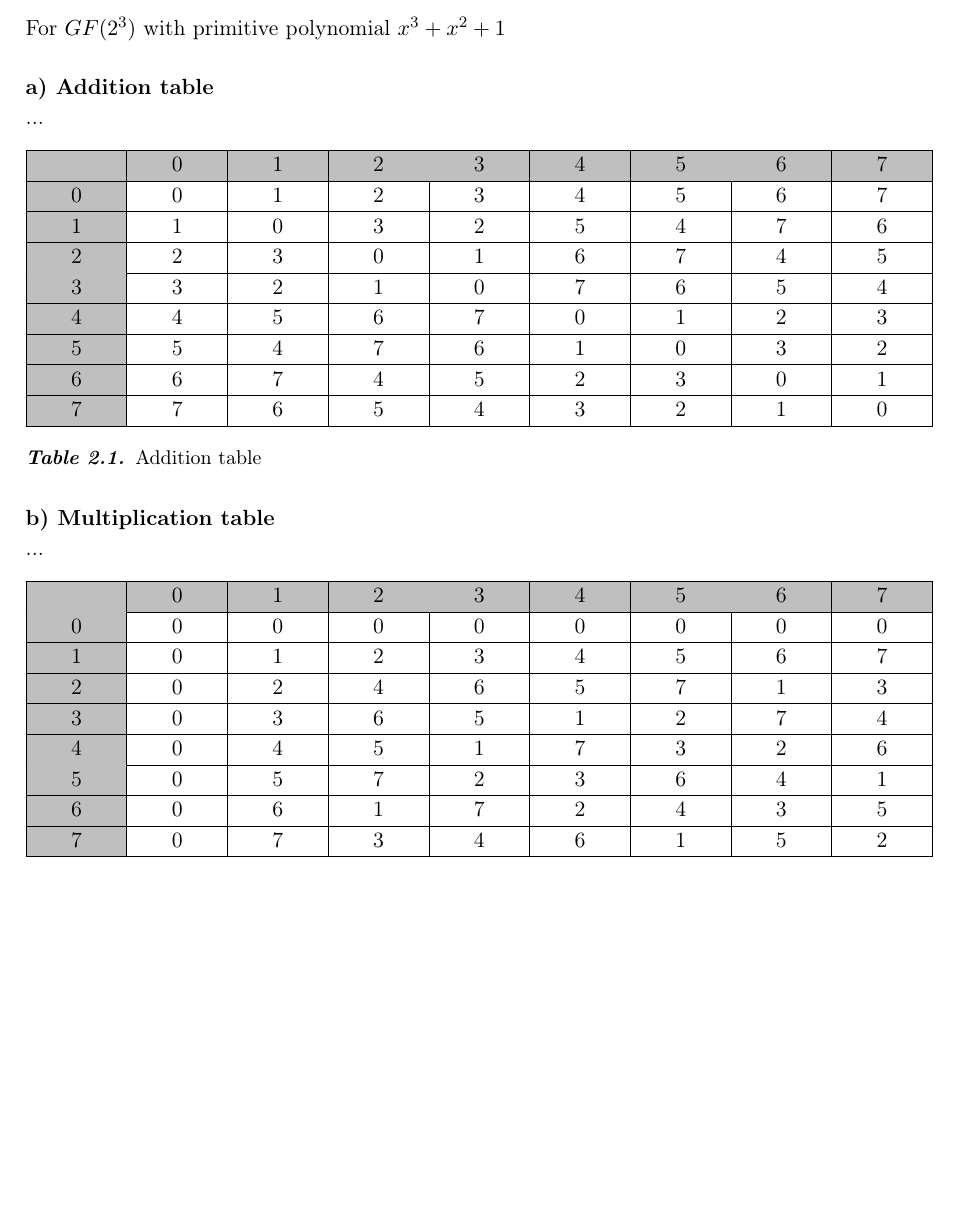
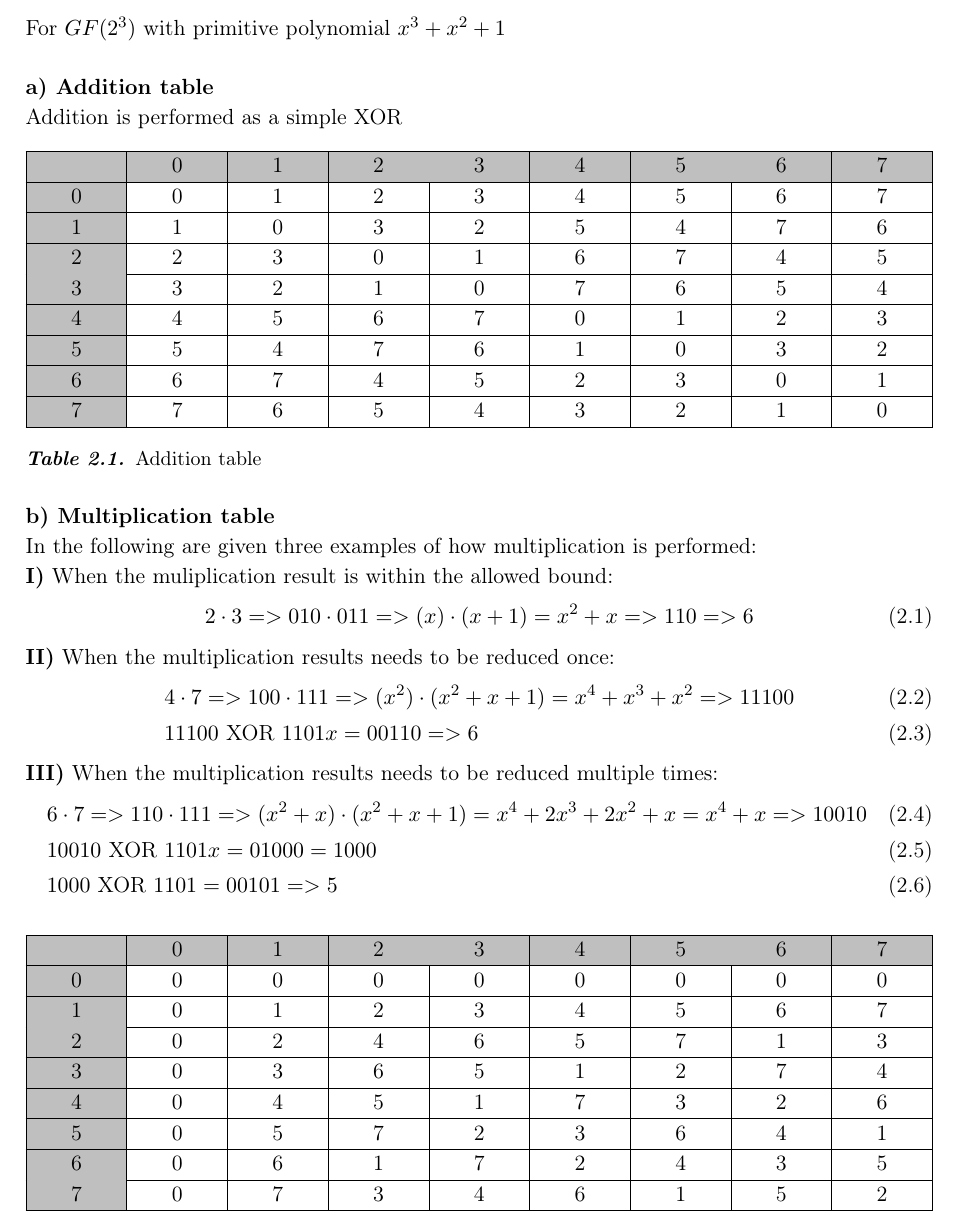
Before and after one commit to AlexKarlsen/Distributed-Storage, a LaTeX problem sheet (AssignmentsReport/dss.tex, which reads AssignmentsReport/sections/FiniteFields_Part2.tex): part of page 5 of 8 before the commit and part of page 5 of 12 after it, cut so that both start at the same text, the shorter picture padded with empty space. Compiled offline with pdfLaTeX.

Commit message:
FF2 multiplication examples

```diff
--- a/AssignmentsReport/sections/FiniteFields_Part2.tex
+++ b/AssignmentsReport/sections/FiniteFields_Part2.tex
@@ -4,7 +4,7 @@
 For $GF(2^3)$ with primitive polynomial $x^3+x^2+1$\\
 
 \noindent\textbf{a) Addition table}\\
-...
+Addition is performed as a simple XOR
 \begin{table}[H]
     \begin{tabularx}{\textwidth}{| Y | Y | Y | Y | Y | Y | Y | Y | Y |}
         \hline
@@ -22,7 +22,22 @@ For $GF(2^3)$ with primitive polynomial $x^3+x^2+1$\\
     \label{tab:ff21a}
 \end{table}
 \noindent\textbf{b) Multiplication table}\\
-...
+In the following are given three examples of how multiplication is performed:\\
+\textbf{I)} When the muliplication result is within the allowed bound:
+\begin{align}
+    2\cdot3 => 010 \cdot 011 => (x)\cdot(x+1) = x^2 + x => 110 => 6
+\end{align}
+\textbf{II)} When the multiplication results needs to be reduced once:
+\begin{align}
+    &4\cdot7 => 100 \cdot 111 => (x^2) \cdot (x^2+x+1) = x^4+x^3+x^2 => 11100 \\
+    &11100 \text{ XOR } 1101x = 00110 => 6
+\end{align}
+\textbf{III)} When the multiplication results needs to be reduced multiple times:
+\begin{align}
+    &6\cdot7 => 110 \cdot 111 => (x^2+x) \cdot (x^2+x+1) = x^4 + 2x^3 + 2x^2 + x = x^4 + x => 10010 \\
+    &10010 \text{ XOR } 1101x = 01000 = 1000 \\
+    &1000 \text{ XOR } 1101 = 00101 => 5
+\end{align}
 \begin{table}[H]
     \begin{tabularx}{\textwidth}{| Y | Y | Y | Y | Y | Y | Y | Y | Y |}
         \hline
```
Also changed, not shown: AssignmentsReport/dss.tex (+1 -1 lines).
